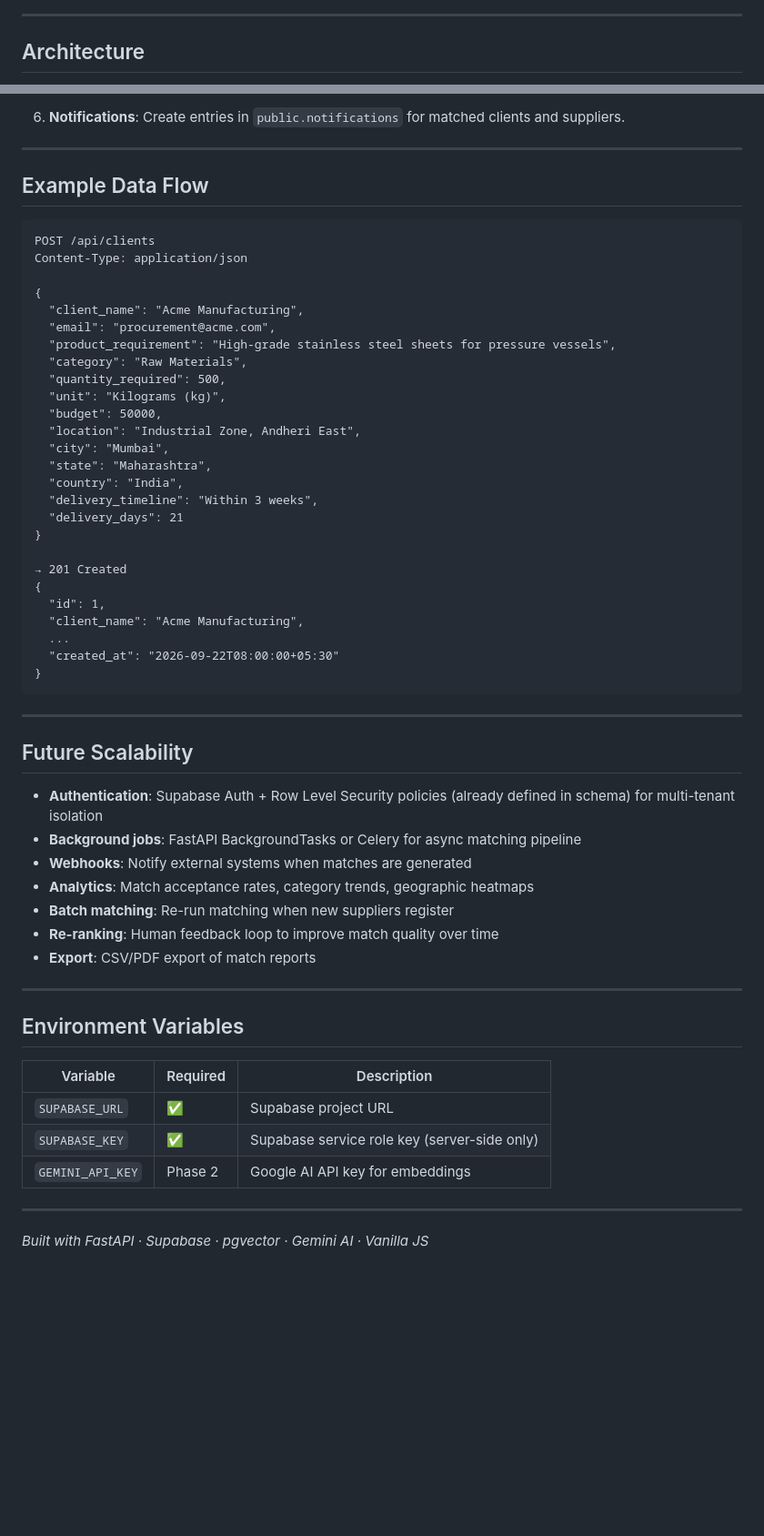
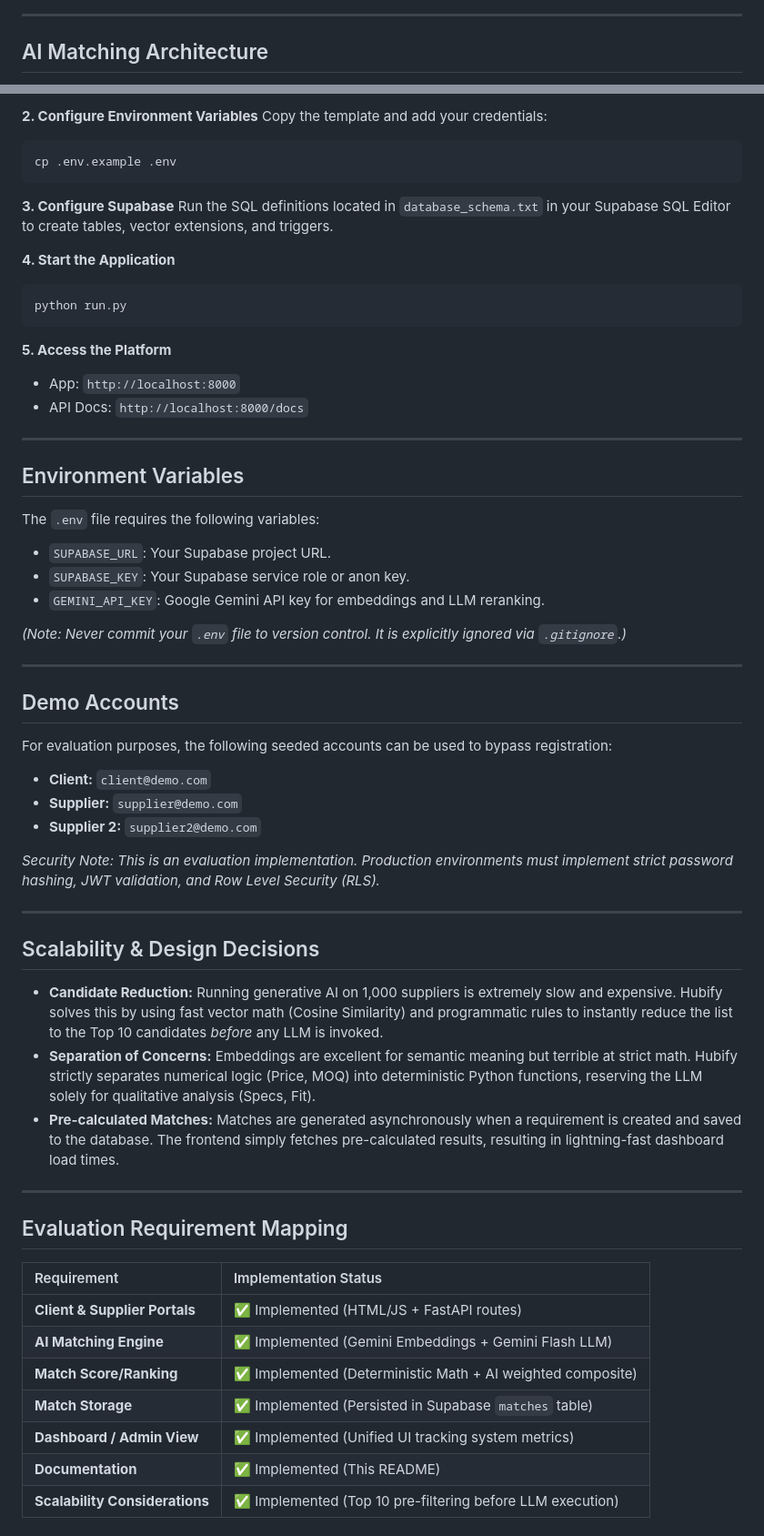
Before and after one commit to Krishh67/hubify, a Markdown page: README.md, 2 parts joined by grey strips. Shown at 91% size. GitHub-like rendering; blank space fills up the shorter version.

````diff
--- a/README.md
+++ b/README.md
@@ -32,5 +44,5 @@ MatchAI eliminates the manual effort of B2B procurement by automatically analysi
 
 ---
 
-## Architecture
+## AI Matching Architecture
 
@@ -394,60 +226,62 @@ The Phase 2 matching pipeline will:
-6. **Notifications**: Create entries in `public.notifications` for matched clients and suppliers.
-
----
-
-## Example Data Flow
-
-```
-POST /api/clients
-Content-Type: application/json
-
-{
-  "client_name": "Acme Manufacturing",
-  "email": "procurement@acme.com",
-  "product_requirement": "High-grade stainless steel sheets for pressure vessels",
-  "category": "Raw Materials",
-  "quantity_required": 500,
-  "unit": "Kilograms (kg)",
-  "budget": 50000,
-  "location": "Industrial Zone, Andheri East",
-  "city": "Mumbai",
-  "state": "Maharashtra",
-  "country": "India",
-  "delivery_timeline": "Within 3 weeks",
-  "delivery_days": 21
-}
-
-→ 201 Created
-{
-  "id": 1,
-  "client_name": "Acme Manufacturing",
-  ...
-  "created_at": "2026-09-22T08:00:00+05:30"
-}
+**2. Configure Environment Variables**
+Copy the template and add your credentials:
+```bash
+cp .env.example .env
 ```
 
----
+**3. Configure Supabase**
+Run the SQL definitions located in `database_schema.txt` in your Supabase SQL Editor to create tables, vector extensions, and triggers.
 
-## Future Scalability
+**4. Start the Application**
+```bash
+python run.py
+```
 
-- **Authentication**: Supabase Auth + Row Level Security policies (already defined in schema) for multi-tenant isolation
-- **Background jobs**: FastAPI BackgroundTasks or Celery for async matching pipeline
-- **Webhooks**: Notify external systems when matches are generated
-- **Analytics**: Match acceptance rates, category trends, geographic heatmaps
-- **Batch matching**: Re-run matching when new suppliers register
-- **Re-ranking**: Human feedback loop to improve match quality over time
-- **Export**: CSV/PDF export of match reports
+**5. Access the Platform**
+* App: `http://localhost:8000`
+* API Docs: `http://localhost:8000/docs`
 
 ---
 
 ## Environment Variables
 
-| Variable | Required | Description |
-|---|---|---|
-| `SUPABASE_URL` | ✅ | Supabase project URL |
-| `SUPABASE_KEY` | ✅ | Supabase service role key (server-side only) |
-| `GEMINI_API_KEY` | Phase 2 | Google AI API key for embeddings |
+The `.env` file requires the following variables:
+* `SUPABASE_URL`: Your Supabase project URL.
+* `SUPABASE_KEY`: Your Supabase service role or anon key.
+* `GEMINI_API_KEY`: Google Gemini API key for embeddings and LLM reranking.
+
+*(Note: Never commit your `.env` file to version control. It is explicitly ignored via `.gitignore`.)*
 
 ---
 
-*Built with FastAPI · Supabase · pgvector · Gemini AI · Vanilla JS*
+## Demo Accounts
+
+For evaluation purposes, the following seeded accounts can be used to bypass registration:
+* **Client:** `client@demo.com`
+* **Supplier:** `supplier@demo.com`
+* **Supplier 2:** `supplier2@demo.com`
+
+*Security Note: This is an evaluation implementation. Production environments must implement strict password hashing, JWT validation, and Row Level Security (RLS).*
+
+---
+
+## Scalability & Design Decisions
+
+* **Candidate Reduction:** Running generative AI on 1,000 suppliers is extremely slow and expensive. Hubify solves this by using fast vector math (Cosine Similarity) and programmatic rules to instantly reduce the list to the Top 10 candidates *before* any LLM is invoked.
+* **Separation of Concerns:** Embeddings are excellent for semantic meaning but terrible at strict math. Hubify strictly separates numerical logic (Price, MOQ) into deterministic Python functions, reserving the LLM solely for qualitative analysis (Specs, Fit).
+* **Pre-calculated Matches:** Matches are generated asynchronously when a requirement is created and saved to the database. The frontend simply fetches pre-calculated results, resulting in lightning-fast dashboard load times.
+
+---
+
+## Evaluation Requirement Mapping
+
+| Requirement | Implementation Status |
+| :--- | :--- |
+| **Client & Supplier Portals** | ✅ Implemented (HTML/JS + FastAPI routes) |
+| **AI Matching Engine** | ✅ Implemented (Gemini Embeddings + Gemini Flash LLM) |
+| **Match Score/Ranking** | ✅ Implemented (Deterministic Math + AI weighted composite) |
+| **Match Storage** | ✅ Implemented (Persisted in Supabase `matches` table) |
+| **Dashboard / Admin View** | ✅ Implemented (Unified UI tracking system metrics) |
+| **Documentation** | ✅ Implemented (This README) |
+| **Scalability Considerations** | ✅ Implemented (Top 10 pre-filtering before LLM execution) |
+
````
Also changed, not shown: other parts of README.md (+208 -354 lines).
